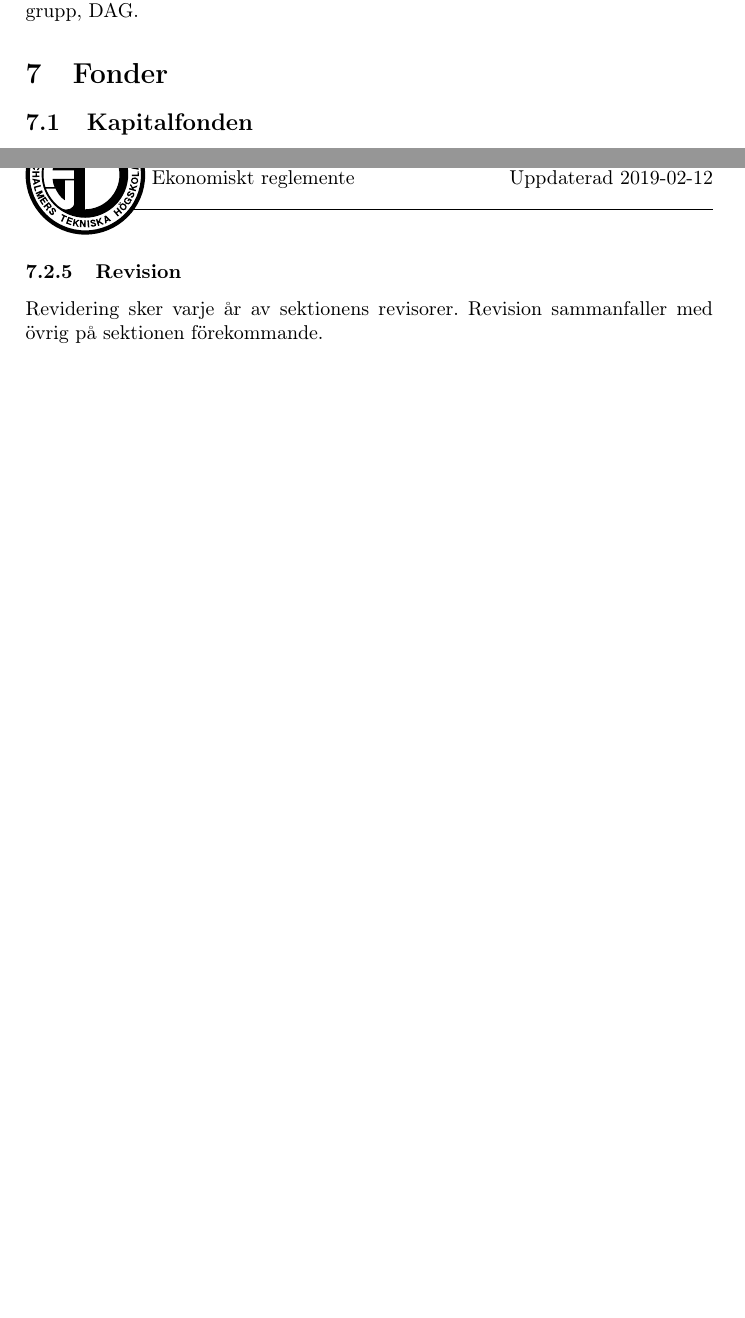
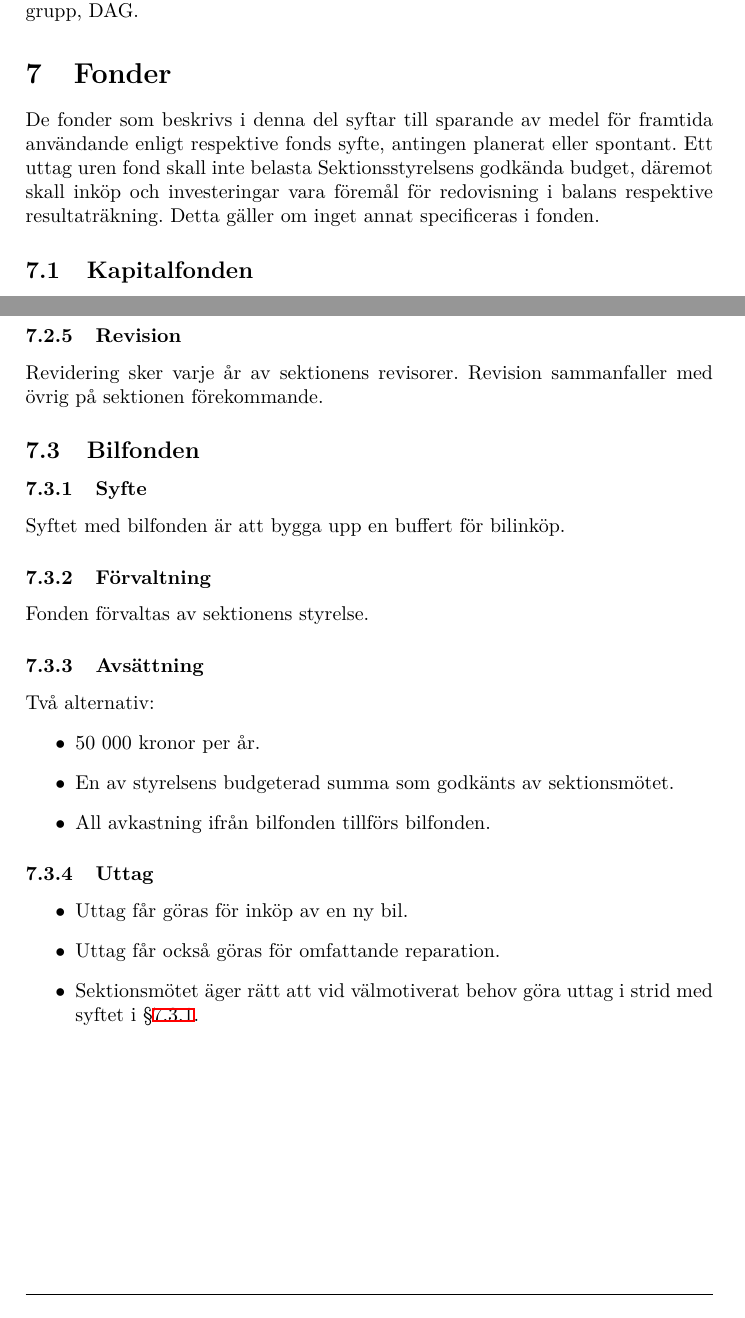
Before and after one commit to dtekcth/styrdokument, a LaTeX document (ekonomiskt_reglemente/ekonomiskt_reglemente.tex): two parts of pages 6 and 8 of 8, joined at a grey line, cut so that both start at the same text, the shorter picture padded with empty space. The pictures show the PDF file ekonomiskt_reglemente/ekonomiskt_reglemente.pdf that the author committed with the source.

Commit message:
Ändingar verksamhetsåret 19/20 + bilfond

```diff
--- a/ekonomiskt_reglemente/ekonomiskt_reglemente.tex
+++ b/ekonomiskt_reglemente/ekonomiskt_reglemente.tex
@@ -182,6 +182,7 @@ arbetsmarknadsgrupp, DAG.
 
 %Fonder%%%%%%%%%%%%%%%%%%%%%%%%%%%%%%%%%%%%%%%%%%%%%%%%%%%%%%%%%%%%%%%%
 \section{Fonder}
+De fonder som beskrivs i denna del syftar till sparande av medel för framtida användande enligt respektive fonds syfte, antingen planerat eller spontant. Ett uttag uren fond skall inte belasta Sektionsstyrelsens godkända budget, däremot skall inköp och investeringar vara föremål för redovisning i balans– respektive resultaträkning. Detta gäller om inget annat specificeras i fonden.
 \subsection{Kapitalfonden}
 \subsubsection{Syfte}
 \label{sec:kapitalfond_syfte}
@@ -216,10 +218,30 @@ Fonden förvaltas av sektionens styrelse.
 \subsubsection{Uttag}
 \begin{itemize}
 \item Sektionsstyrelsen disponerar 3/4 av årets tillförda kapital,
-enligt första punkten i §\ref{sec:lokalfond_avsattning}, för basdrift av sektionslokalerna. Sektionsstyrelsen har rätt att besluta om uttag på överstigande belopp, dock skall detta redovisas inför nästkommande sektionsmöte. Vid detta sektionsmöte skall i sådana fall även genomförda eller planerade inköp, reparationer och underhåll redovisas.
-\item Sektionsmötet äger rätt att vid välmotiverat behov göra uttag i strid med syftet i §\ref{sec:lokalfond_syfte}.
+enligt första punkten i \S\ref{sec:lokalfond_avsattning}, för basdrift av sektionslokalerna. Sektionsstyrelsen har rätt att besluta om uttag på överstigande belopp, dock skall detta redovisas inför nästkommande sektionsmöte. Vid detta sektionsmöte skall i sådana fall även genomförda eller planerade inköp, reparationer och underhåll redovisas.
+\item Sektionsmötet äger rätt att vid välmotiverat behov göra uttag i strid med syftet i \S\ref{sec:lokalfond_syfte}.
 \end{itemize}
 \subsubsection{Revision}
 Revidering sker varje år av sektionens revisorer. Revision
 sammanfaller med övrig på sektionen förekommande.
+
+\subsection{Bilfonden}
+\subsubsection{Syfte}
+\label{sec:bilfond_syfte}
+Syftet med bilfonden är att bygga upp en buffert för bilinköp.
+\subsubsection{Förvaltning}
+Fonden förvaltas av sektionens styrelse.
+\subsubsection{Avsättning}
+Två alternativ:
+\begin{itemize}
+\item 50 000 kronor per år.
+\item En av styrelsens budgeterad summa som godkänts av sektionsmötet.
+\item All avkastning ifrån bilfonden tillförs bilfonden.
+\end{itemize}
+\subsubsection{Uttag}
+\begin{itemize}
+\item Uttag får göras för inköp av en ny bil.
+\item Uttag får också göras för omfattande reparation.
+\item Sektionsmötet äger rätt att vid välmotiverat behov göra uttag i strid med syftet i \S\ref{sec:bilfond_syfte}.
+\end{itemize}
 \end{document}
```
Also changed, not shown: reglemente/hobbykommitteer.tex (+9 -0 lines), reglemente/reglemente.tex (+1 -1 lines), reglemente/sektionskommitteer.tex (+1 -8 lines), stadgar/stadgar.tex (+5 -3 lines), ekonomiskt_reglemente/ekonomiskt_reglemente.pdf, reglemente/reglemente.pdf, stadgar/stadgar.pdf, ekonomiskt_reglemente/ekonomiskt_reglemente.tex (15 more changed lines).
